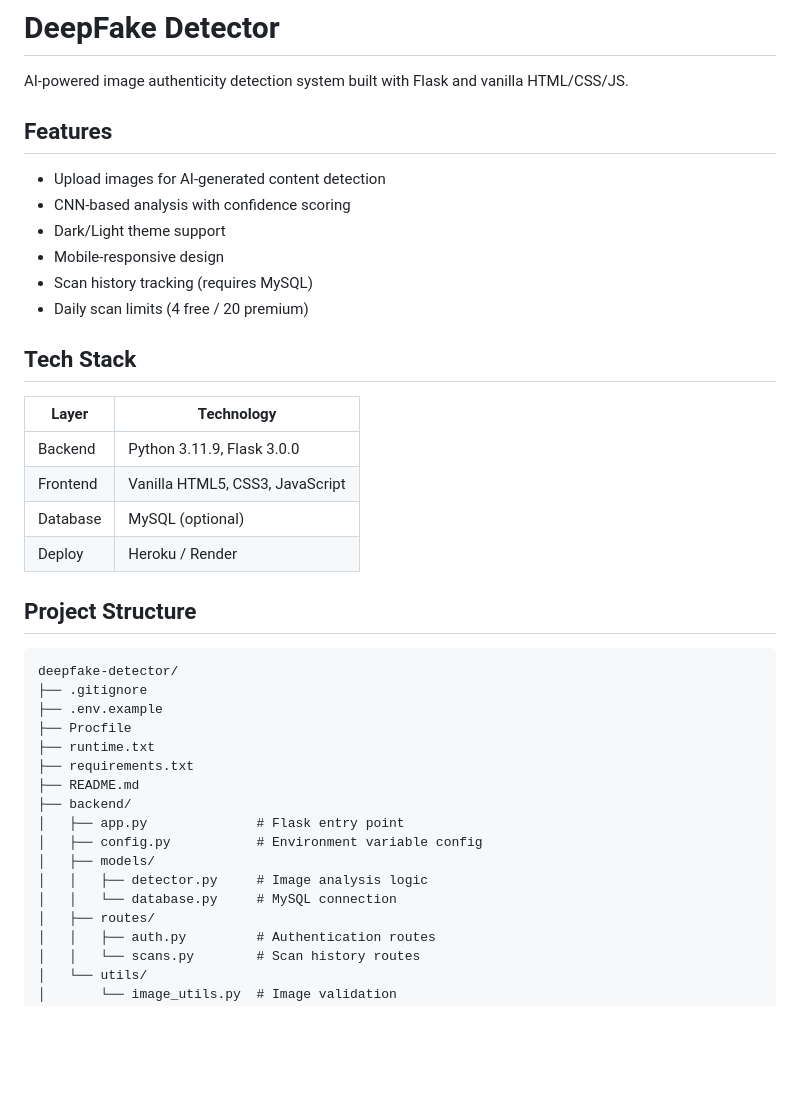
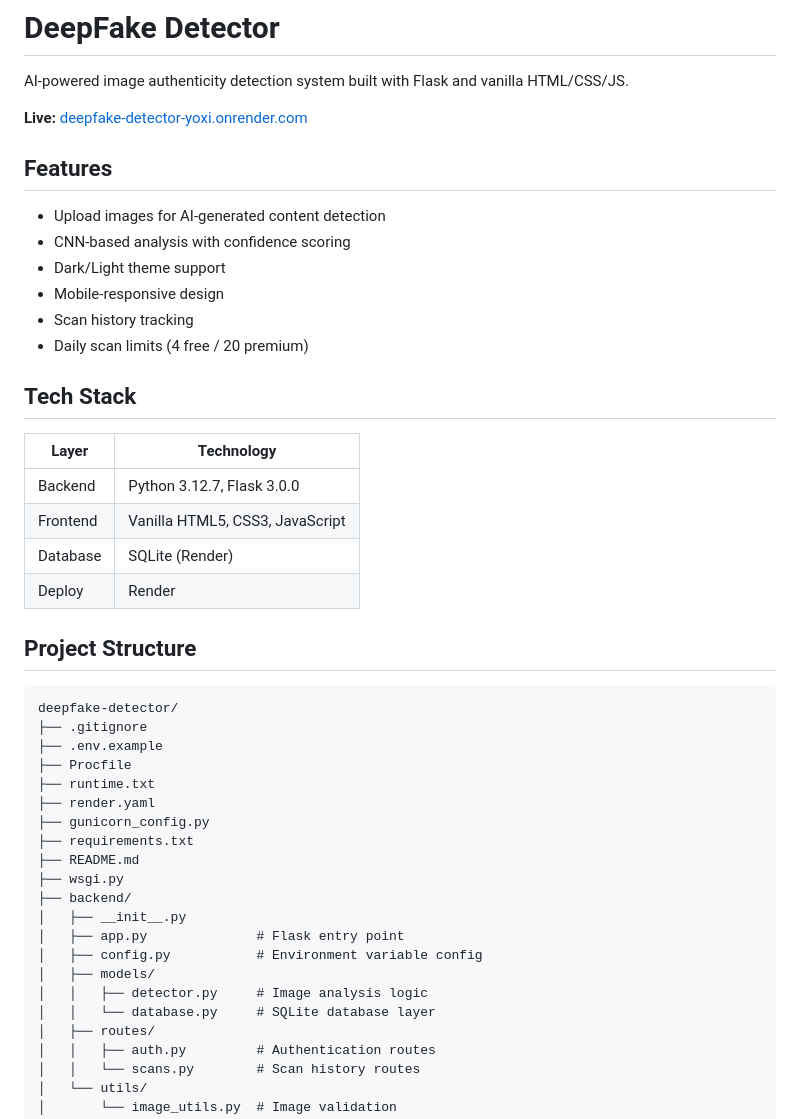
Before and after one commit to Akhil24thakur/deepfake-detector, a Markdown page: README.md, the part around one of its changes. Rendered like a GitHub page; blank space fills up the shorter version.

```diff
--- a/README.md
+++ b/README.md
@@ -1,6 +1,8 @@
 # DeepFake Detector
 
 AI-powered image authenticity detection system built with Flask and vanilla HTML/CSS/JS.
+
+**Live:** [deepfake-detector-yoxi.onrender.com](https://deepfake-detector-yoxi.onrender.com)
 
 ## Features
 
@@ -8,17 +10,17 @@ AI-powered image authenticity detection system built with Flask and vanilla HTML
 - CNN-based analysis with confidence scoring
 - Dark/Light theme support
 - Mobile-responsive design
-- Scan history tracking (requires MySQL)
+- Scan history tracking
 - Daily scan limits (4 free / 20 premium)
 
 ## Tech Stack
 
 | Layer    | Technology                          |
 |----------|-------------------------------------|
-| Backend  | Python 3.11.9, Flask 3.0.0          |
+| Backend  | Python 3.12.7, Flask 3.0.0          |
 | Frontend | Vanilla HTML5, CSS3, JavaScript     |
-| Database | MySQL (optional)                    |
-| Deploy   | Heroku / Render                     |
+| Database | SQLite (Render)                     |
+| Deploy   | Render                              |
 
 ## Project Structure
 
@@ -28,14 +30,18 @@ deepfake-detector/
 ├── .env.example
 ├── Procfile
 ├── runtime.txt
+├── render.yaml
+├── gunicorn_config.py
 ├── requirements.txt
 ├── README.md
+├── wsgi.py
 ├── backend/
+│   ├── __init__.py
 │   ├── app.py              # Flask entry point
 │   ├── config.py           # Environment variable config
 │   ├── models/
 │   │   ├── detector.py     # Image analysis logic
-│   │   └── database.py     # MySQL connection
+│   │   └── database.py     # SQLite database layer
 │   ├── routes/
 │   │   ├── auth.py         # Authentication routes
 │   │   └── scans.py        # Scan history routes
```
Also changed, not shown: other parts of README.md (+11 -35 lines).
